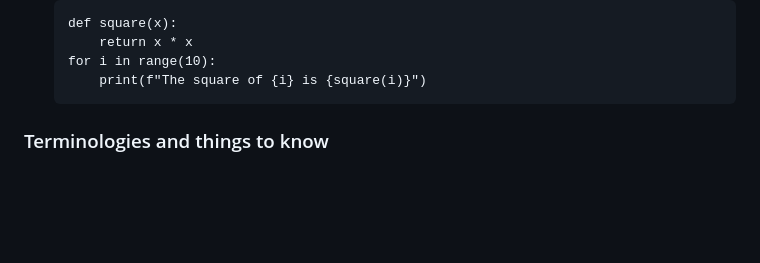
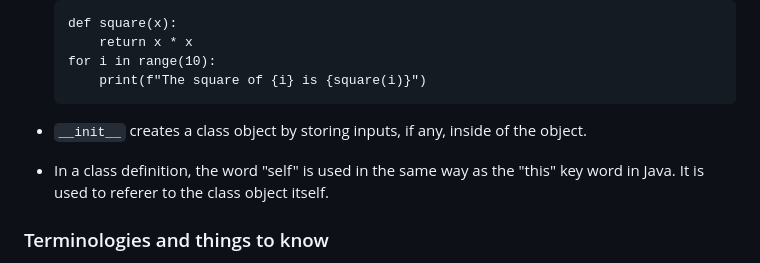
Before and after one commit to patelsuhani/web_programming, a Markdown page: lecture_2/notes.md, the part around the change. GitHub-like rendering; blank space fills up the shorter version.

````diff
--- a/lecture_2/notes.md
+++ b/lecture_2/notes.md
@@ -21,6 +21,10 @@ Developing programs in Python.
     for i in range(10):
         print(f"The square of {i} is {square(i)}")
     ```
+
+* `__init__` creates a class object by storing inputs, if any, inside of the object.
+
+* In a class definition, the word "self" is used in the same way as the "this" key word in Java. It is used to referer to the class object itself.
 
 ### Terminologies and things to know
 
````
